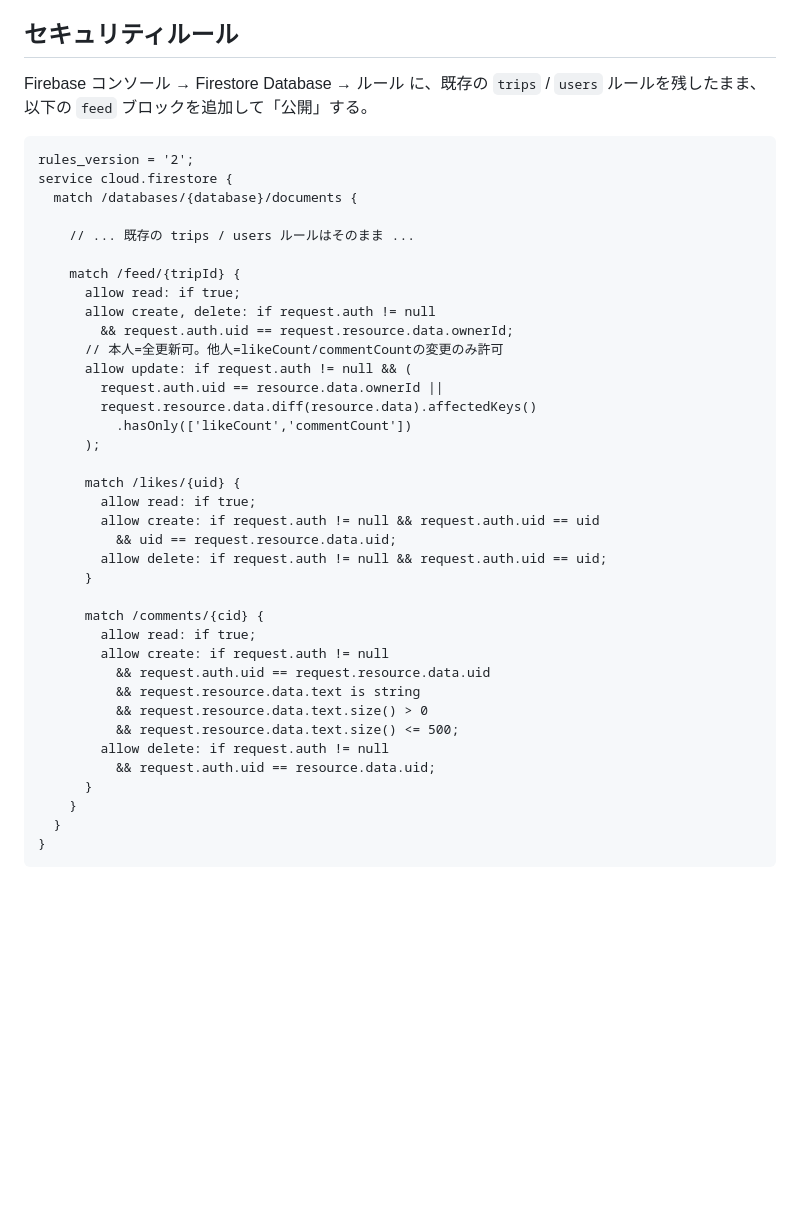
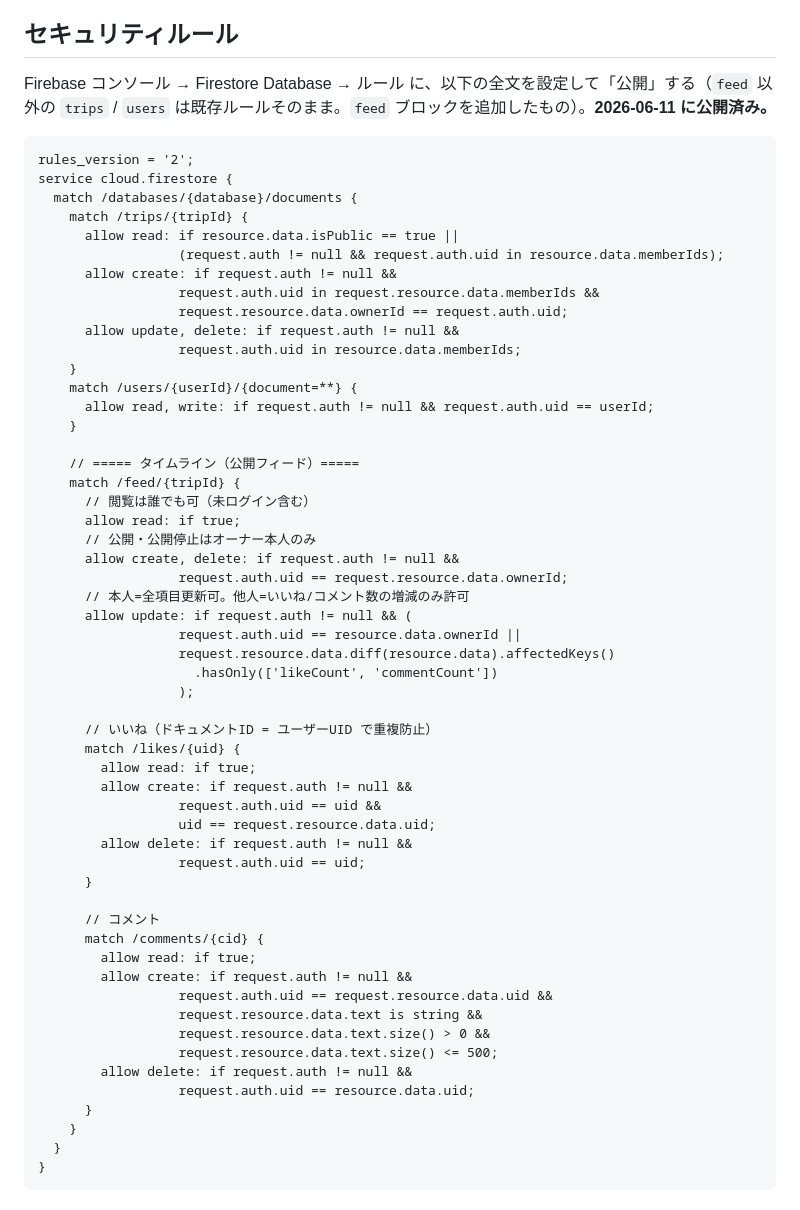
Before and after one commit to ylee0510/tabinote, a Markdown page: docs/firestore-feed-rules.md, the part around the change. GitHub-like rendering; blank space fills up the shorter version.

Commit message:
docs: 公開済みのFirestoreルール全文を反映
Co-Authored-By: Claude Opus 4.8 <noreply@anthropic.com>

````diff
--- a/docs/firestore-feed-rules.md
+++ b/docs/firestore-feed-rules.md
@@ -4,42 +4,59 @@
 
 ## セキュリティルール
 
-Firebase コンソール → Firestore Database → ルール に、既存の `trips` / `users` ルールを残したまま、以下の `feed` ブロックを追加して「公開」する。
+Firebase コンソール → Firestore Database → ルール に、以下の全文を設定して「公開」する（`feed` 以外の `trips` / `users` は既存ルールそのまま。`feed` ブロックを追加したもの）。**2026-06-11 に公開済み。**
 
 ```
 rules_version = '2';
 service cloud.firestore {
   match /databases/{database}/documents {
+    match /trips/{tripId} {
+      allow read: if resource.data.isPublic == true ||
+                  (request.auth != null && request.auth.uid in resource.data.memberIds);
+      allow create: if request.auth != null &&
+                  request.auth.uid in request.resource.data.memberIds &&
+                  request.resource.data.ownerId == request.auth.uid;
+      allow update, delete: if request.auth != null &&
+                  request.auth.uid in resource.data.memberIds;
+    }
+    match /users/{userId}/{document=**} {
+      allow read, write: if request.auth != null && request.auth.uid == userId;
+    }
 
-    // ... 既存の trips / users ルールはそのまま ...
+    // ===== タイムライン（公開フィード）=====
+    match /feed/{tripId} {
+      // 閲覧は誰でも可（未ログイン含む）
+      allow read: if true;
+      // 公開・公開停止はオーナー本人のみ
+      allow create, delete: if request.auth != null &&
+                  request.auth.uid == request.resource.data.ownerId;
+      // 本人=全項目更新可。他人=いいね/コメント数の増減のみ許可
+      allow update: if request.auth != null && (
+                  request.auth.uid == resource.data.ownerId ||
+                  request.resource.data.diff(resource.data).affectedKeys()
+                    .hasOnly(['likeCount', 'commentCount'])
+                  );
 
-    match /feed/{tripId} {
-      allow read: if true;
-      allow create, delete: if request.auth != null
-        && request.auth.uid == request.resource.data.ownerId;
-      // 本人=全更新可。他人=likeCount/commentCountの変更のみ許可
-      allow update: if request.auth != null && (
-        request.auth.uid == resource.data.ownerId ||
-        request.resource.data.diff(resource.data).affectedKeys()
-          .hasOnly(['likeCount','commentCount'])
-      );
-
+      // いいね（ドキュメントID = ユーザーUID で重複防止）
       match /likes/{uid} {
         allow read: if true;
-        allow create: if request.auth != null && request.auth.uid == uid
-          && uid == request.resource.data.uid;
-        allow delete: if request.auth != null && request.auth.uid == uid;
+        allow create: if request.auth != null &&
+                  request.auth.uid == uid &&
+                  uid == request.resource.data.uid;
+        allow delete: if request.auth != null &&
+                  request.auth.uid == uid;
       }
 
+      // コメント
       match /comments/{cid} {
         allow read: if true;
-        allow create: if request.auth != null
-          && request.auth.uid == request.resource.data.uid
-          && request.resource.data.text is string
-          && request.resource.data.text.size() > 0
-          && request.resource.data.text.size() <= 500;
-        allow delete: if request.auth != null
-          && request.auth.uid == resource.data.uid;
+        allow create: if request.auth != null &&
+                  request.auth.uid == request.resource.data.uid &&
+                  request.resource.data.text is string &&
+                  request.resource.data.text.size() > 0 &&
+                  request.resource.data.text.size() <= 500;
+        allow delete: if request.auth != null &&
+                  request.auth.uid == resource.data.uid;
       }
     }
   }
````
